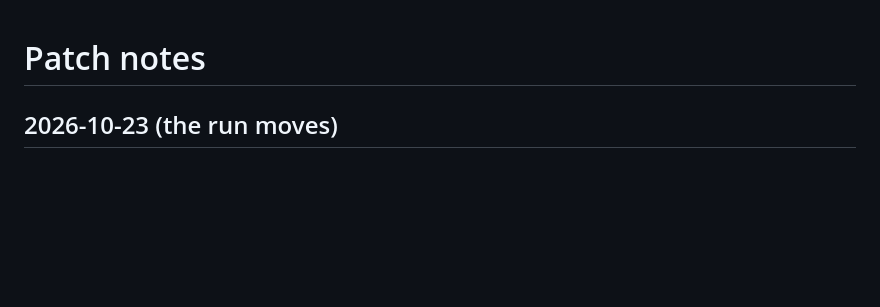
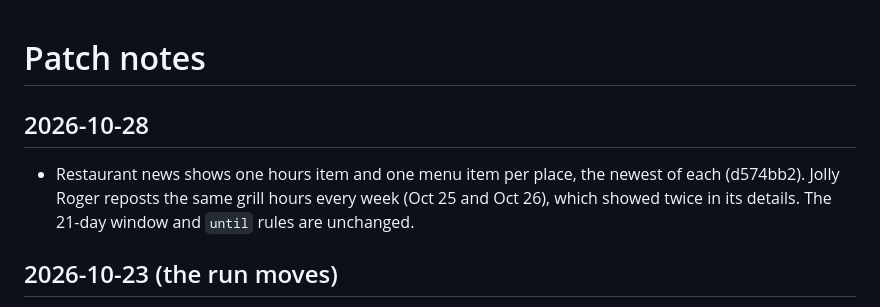
Before and after one commit to payne2225/topsail-reporter, a Markdown page: docs/PATCH_NOTES.md, the part around the change. Drawn GitHub-style; blank space fills up the shorter version.

Commit message:
Patch notes: one news item per kind per place (d574bb2)
Co-Authored-By: Claude Opus 5.5 (1M context) <noreply@anthropic.com>

```diff
--- a/docs/PATCH_NOTES.md
+++ b/docs/PATCH_NOTES.md
@@ -1,4 +1,11 @@
 # Patch notes
+
+## 2026-10-28
+
+- Restaurant news shows one hours item and one menu item per place, the
+  newest of each (d574bb2). Jolly Roger reposts the same grill hours every
+  week (Oct 25 and Oct 26), which showed twice in its details. The 21-day
+  window and `until` rules are unchanged.
 
 ## 2026-10-23 (the run moves)
 
```
